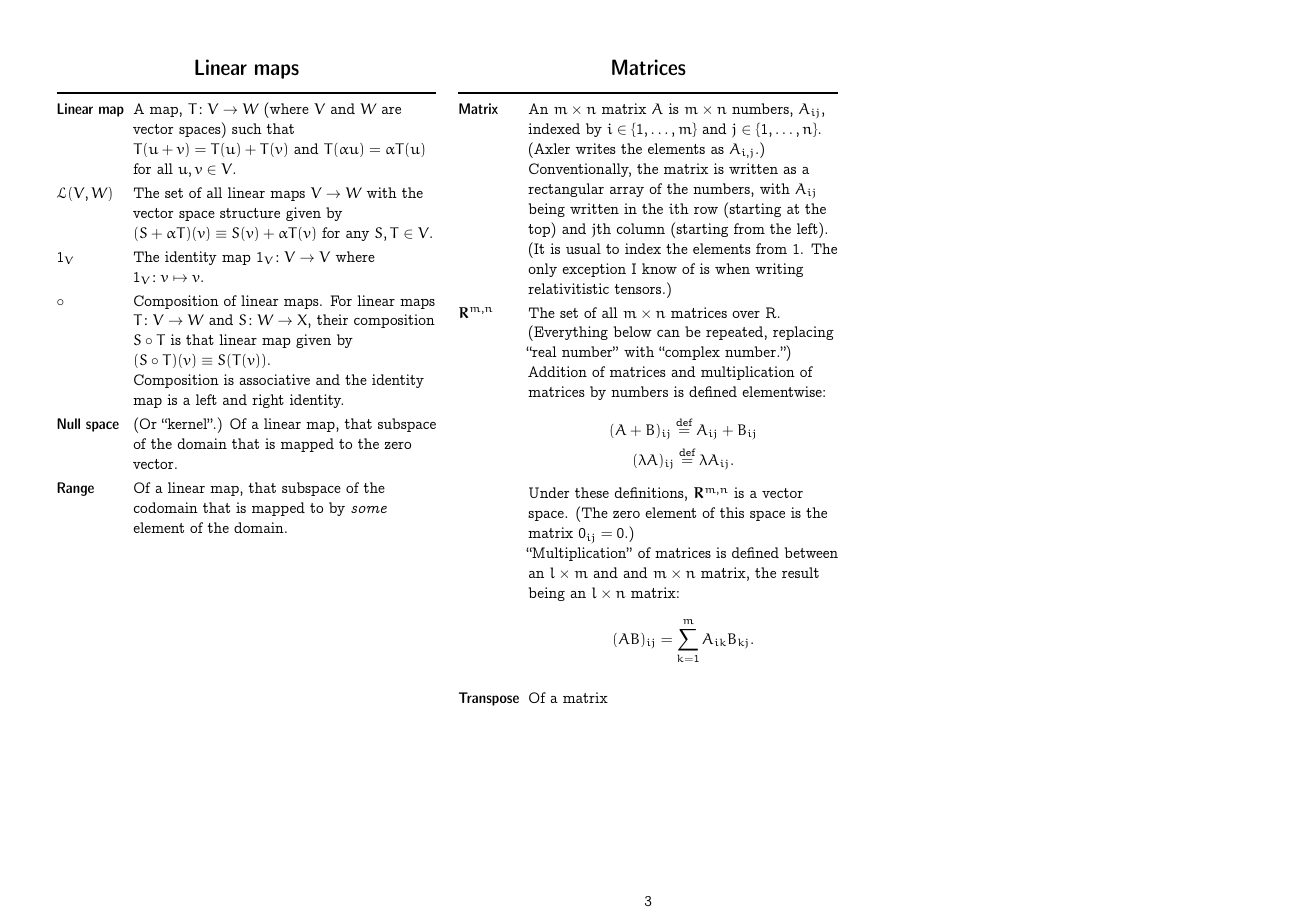
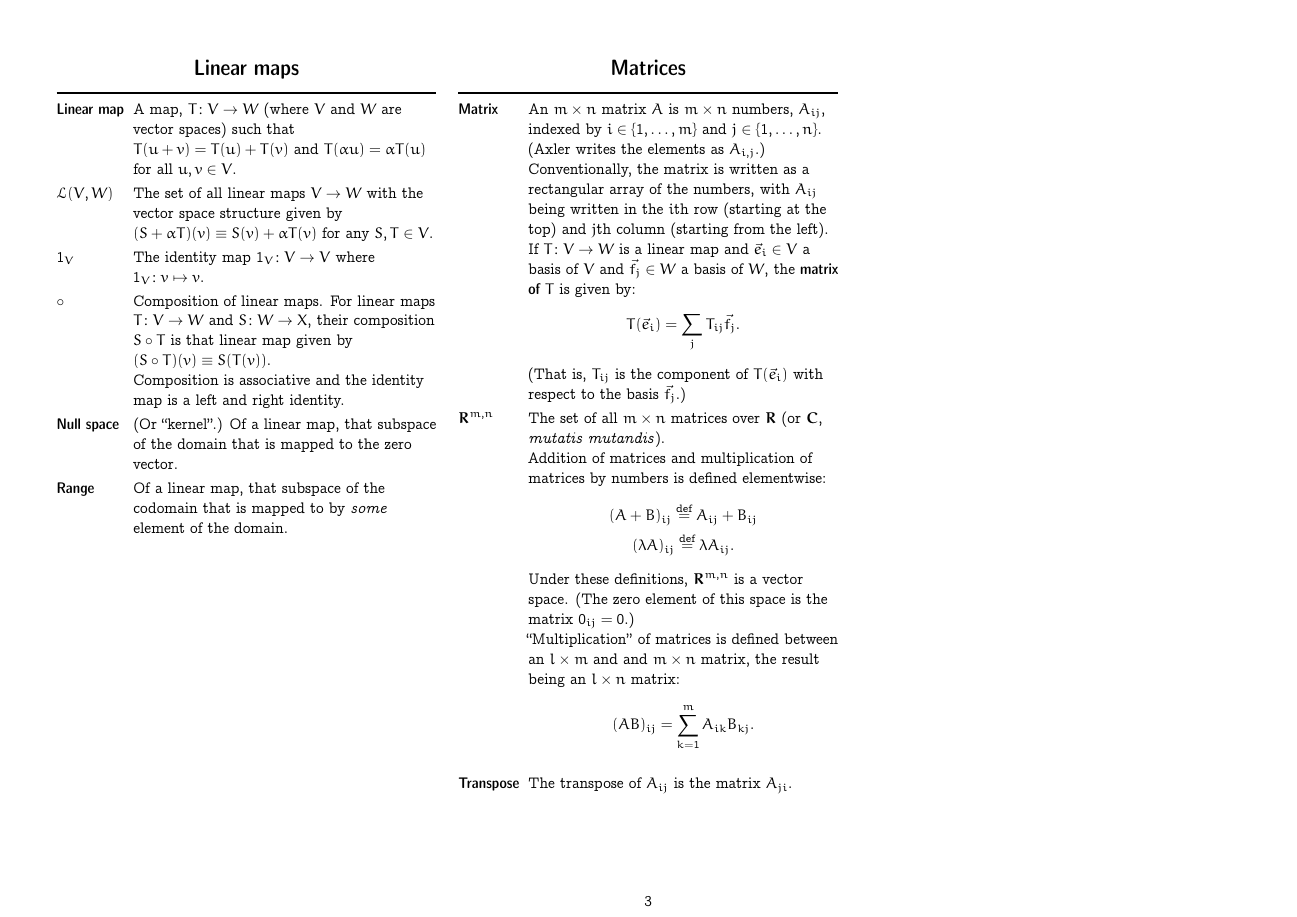
Before and after one commit to alan-turing-institute/hut23-linear-algebra, a LaTeX document (reference/all-the-maths-we-know.tex): page 3 of 3. Compiled offline with pdfLaTeX.

Commit message:
Add definition of matrix of a linear map

```diff
--- a/reference/all-the-maths-we-know.tex
+++ b/reference/all-the-maths-we-know.tex
@@ -275,11 +276,14 @@
   numbers, with $A_{ij}$ being written in the $i$th row (starting at the
   top) and $j$th column (starting from the left).
 
-  (It is usual to index the elements from 1. The only exception I know of is when writing relativitistic tensors.) \\
+  If $T\colon V\to W$ is a linear map and $\vec{e}_i\in V$ a basis of $V$ and $\vec{f}_j\in W$ a basis of $W$, the \defn{matrix of $T$} is given by:
+  \begin{equation*}
+    T(\vec{e}_i) = \sum_j T_{ij} \vec{f}_j.
+  \end{equation*}
+  (That is, $T_{ij}$ is the component of $T(\vec{e}_i)$ with respect to the basis $\vec{f}_j$.)
+  \\
 
-  $\set{R}^{m,n}$ & The set of all $m\times n$ matrices over $\mathbf{R}$.
-
-  (Everything below can be repeated, replacing “real number” with “complex number.”)
+  $\set{R}^{m,n}$ & The set of all $m\times n$ matrices over $\set{R}$ (or $\set{C}$, \emph{mutatis mutandis}).
 
   Addition of matrices and multiplication of matrices by numbers is
   defined elementwise:
@@ -296,8 +300,9 @@
   \begin{equation*}
     (AB)_{ij} = \sum_{k=1}^m A_{ik}B_{kj}.
   \end{equation*}
-  \\
-  \defn{Transpose} & Of a matrix \\
+ \\
+  \defn{Transpose} & The transpose of $A_{ij}$ is the matrix $A_{ji}$.  \\
+
 \end{tabularx}
 
 \end{multicols*}
```
Also changed, not shown: reference/all-the-maths-we-know.tex (5 more changed lines).
